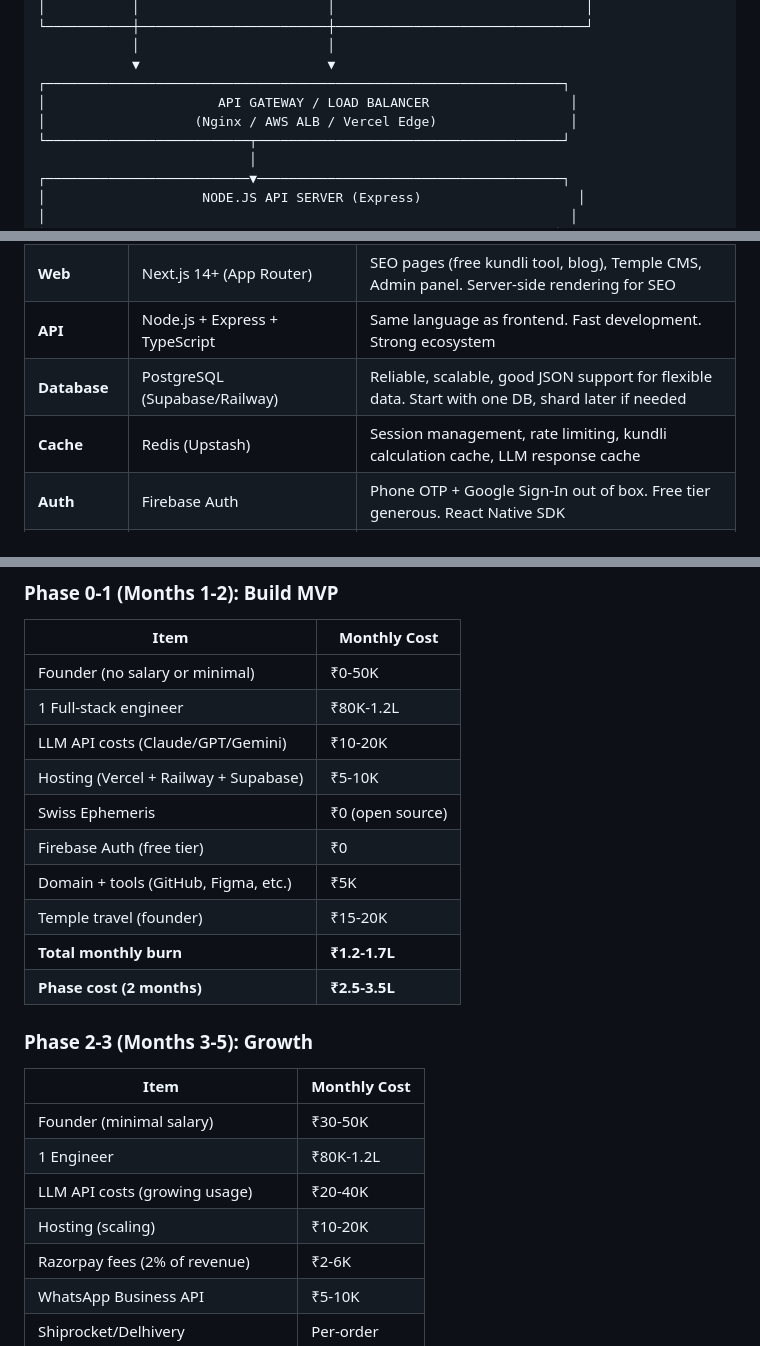
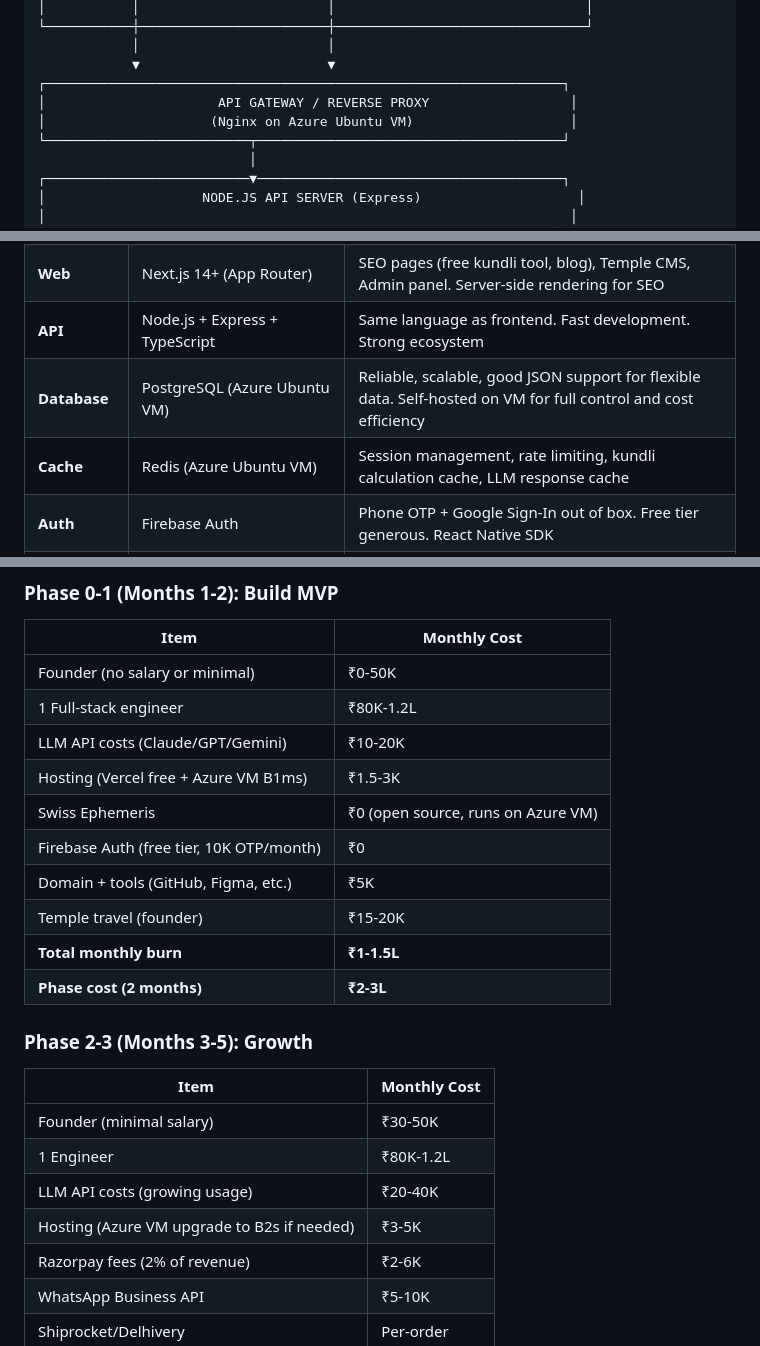
Before and after one commit to Vinit-Chandak/upaya, a Markdown page: docs/Upaya_Implementation_Plan.md, 3 parts joined by grey strips. Drawn GitHub-style.

Commit message:
Updated Plan

```diff
--- a/docs/Upaya_Implementation_Plan.md
+++ b/docs/Upaya_Implementation_Plan.md
@@ -741,8 +741,8 @@ muhurta_queries (id, user_id, query_text, category, recommended_dates_json, paym
             │                        │
             ▼                        ▼
 ┌──────────────────────────────────────────────────────────────────┐
-│                      API GATEWAY / LOAD BALANCER                  │
-│                   (Nginx / AWS ALB / Vercel Edge)                 │
+│                      API GATEWAY / REVERSE PROXY                  │
+│                     (Nginx on Azure Ubuntu VM)                    │
 └──────────────────────────┬───────────────────────────────────────┘
                            │
 ┌──────────────────────────▼───────────────────────────────────────┐
@@ -809,8 +809,8 @@ muhurta_queries (id, user_id, query_text, category, recommended_dates_json, paym
 | **Mobile** | React Native (Expo) | Cross-platform Android + iOS. Expo managed workflow for faster dev. OTA updates without app store approval |
 | **Web** | Next.js 14+ (App Router) | SEO pages (free kundli tool, blog), Temple CMS, Admin panel. Server-side rendering for SEO |
 | **API** | Node.js + Express + TypeScript | Same language as frontend. Fast development. Strong ecosystem |
-| **Database** | PostgreSQL (Supabase/Railway) | Reliable, scalable, good JSON support for flexible data. Start with one DB, shard later if needed |
-| **Cache** | Redis (Upstash) | Session management, rate limiting, kundli calculation cache, LLM response cache |
+| **Database** | PostgreSQL (Azure Ubuntu VM) | Reliable, scalable, good JSON support for flexible data. Self-hosted on VM for full control and cost efficiency |
+| **Cache** | Redis (Azure Ubuntu VM) | Session management, rate limiting, kundli calculation cache, LLM response cache |
 | **Auth** | Firebase Auth | Phone OTP + Google Sign-In out of box. Free tier generous. React Native SDK |
 | **Payments** | Razorpay (India) + Stripe (NRI) | UPI, cards, net banking, wallets. Stripe for USD payments |
 | **LLM** | Claude / GPT / Gemini (abstracted) | Provider-agnostic service. Switch based on cost, quality, availability. Prompt templates per provider |
@@ -870,13 +870,13 @@ If rules detect a dosha LLM missed → add to diagnosis.
 | Founder (no salary or minimal) | ₹0-50K |
 | 1 Full-stack engineer | ₹80K-1.2L |
 | LLM API costs (Claude/GPT/Gemini) | ₹10-20K |
-| Hosting (Vercel + Railway + Supabase) | ₹5-10K |
-| Swiss Ephemeris | ₹0 (open source) |
-| Firebase Auth (free tier) | ₹0 |
+| Hosting (Vercel free + Azure VM B1ms) | ₹1.5-3K |
+| Swiss Ephemeris | ₹0 (open source, runs on Azure VM) |
+| Firebase Auth (free tier, 10K OTP/month) | ₹0 |
 | Domain + tools (GitHub, Figma, etc.) | ₹5K |
 | Temple travel (founder) | ₹15-20K |
-| **Total monthly burn** | **₹1.2-1.7L** |
-| **Phase cost (2 months)** | **₹2.5-3.5L** |
+| **Total monthly burn** | **₹1-1.5L** |
+| **Phase cost (2 months)** | **₹2-3L** |
 
 ### Phase 2-3 (Months 3-5): Growth
 
@@ -885,7 +885,7 @@ If rules detect a dosha LLM missed → add to diagnosis.
 | Founder (minimal salary) | ₹30-50K |
 | 1 Engineer | ₹80K-1.2L |
 | LLM API costs (growing usage) | ₹20-40K |
-| Hosting (scaling) | ₹10-20K |
+| Hosting (Azure VM upgrade to B2s if needed) | ₹3-5K |
 | Razorpay fees (2% of revenue) | ₹2-6K |
 | WhatsApp Business API | ₹5-10K |
 | Shiprocket/Delhivery | Per-order |
```
Also changed, not shown: other parts of docs/Upaya_Implementation_Plan.md (+7 -7 lines), CLAUDE.md (+3 -1 lines), docs/Upaya_Setup_Guide.md (+85 -28 lines).
